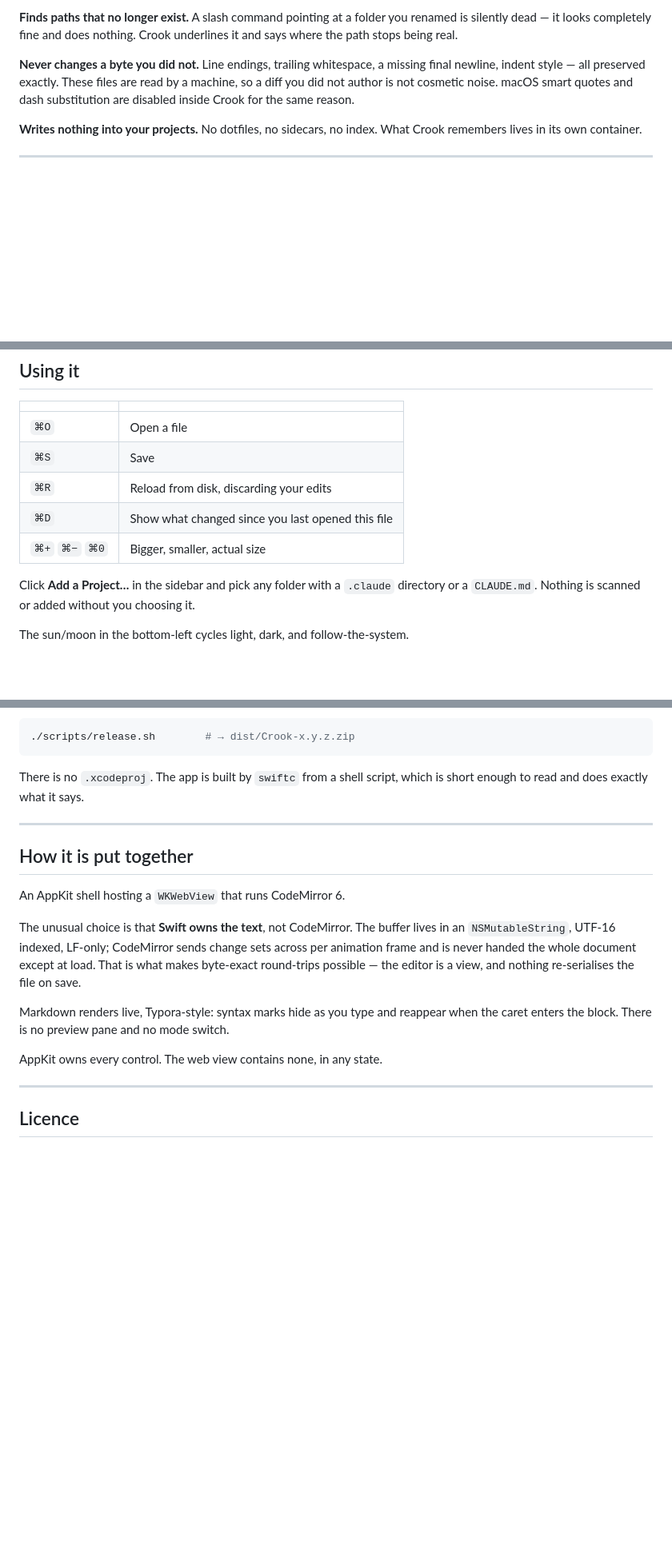
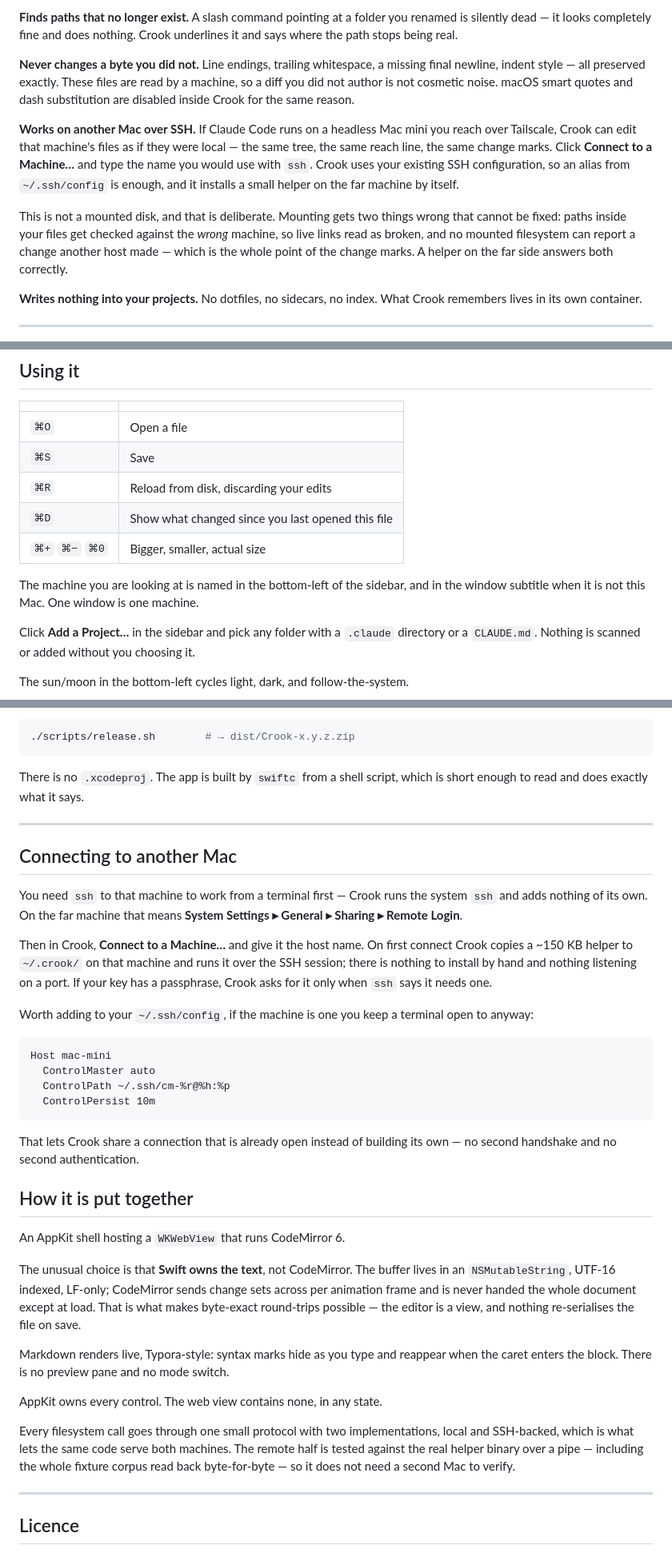
Before and after one commit to maxcpost/crook, a Markdown page: README.md, 3 parts joined by grey strips. Shown at 80% size. GitHub-like rendering; blank space fills up the shorter version.

Commit message:
Document connecting to another Mac
README gains the feature and, more importantly, the reason it is built this way
rather than as a mounted disk: mounting gets paths inside files checked against
the wrong machine, so live links read as broken, and no mounted filesystem can
report a change another host made — which is the entire point of the change
marks.

Also documents the ControlMaster block worth adding to ~/.ssh/config for a
machine you already keep a terminal open to, since that turns Crook's connect
into a new channel on an existing connection rather than a second handshake and
a second authentication.

Artifact verified end to end: 536 KB zip, the universal helper present in the
extracted bundle, signature valid on the far side, and the app still opens a
local file and leaves it byte-identical. The local experience is unchanged —
one extra button on a screen you see once, and 213 KB of helper that a
local-only user never executes.

Co-Authored-By: Claude Opus 5 (1M context) <noreply@anthropic.com>
Claude-Session: https://claude.ai/code/session_01SFe762VGTK6hgw8CLsKwvK

````diff
--- a/README.md
+++ b/README.md
@@ -61,6 +61,19 @@ read by a machine, so a diff you did not author is not cosmetic noise. macOS
 smart quotes and dash substitution are disabled inside Crook for the same
 reason.
 
+**Works on another Mac over SSH.** If Claude Code runs on a headless Mac mini
+you reach over Tailscale, Crook can edit that machine's files as if they were
+local — the same tree, the same reach line, the same change marks. Click
+**Connect to a Machine…** and type the name you would use with `ssh`. Crook
+uses your existing SSH configuration, so an alias from `~/.ssh/config` is
+enough, and it installs a small helper on the far machine by itself.
+
+This is not a mounted disk, and that is deliberate. Mounting gets two things
+wrong that cannot be fixed: paths inside your files get checked against the
+*wrong* machine, so live links read as broken, and no mounted filesystem can
+report a change another host made — which is the whole point of the change
+marks. A helper on the far side answers both correctly.
+
 **Writes nothing into your projects.** No dotfiles, no sidecars, no index. What
 Crook remembers lives in its own container.
 
@@ -75,6 +88,9 @@ Crook remembers lives in its own container.
 | `⌘R` | Reload from disk, discarding your edits |
 | `⌘D` | Show what changed since you last opened this file |
 | `⌘+` `⌘−` `⌘0` | Bigger, smaller, actual size |
+
+The machine you are looking at is named in the bottom-left of the sidebar, and
+in the window subtitle when it is not this Mac. One window is one machine.
 
 Click **Add a Project…** in the sidebar and pick any folder with a `.claude`
 directory or a `CLAUDE.md`. Nothing is scanned or added without you choosing it.
@@ -113,6 +129,31 @@ which is short enough to read and does exactly what it says.
 
 ---
 
+## Connecting to another Mac
+
+You need `ssh` to that machine to work from a terminal first — Crook runs the
+system `ssh` and adds nothing of its own. On the far machine that means
+**System Settings ▸ General ▸ Sharing ▸ Remote Login**.
+
+Then in Crook, **Connect to a Machine…** and give it the host name. On first
+connect Crook copies a ~150 KB helper to `~/.crook/` on that machine and runs
+it over the SSH session; there is nothing to install by hand and nothing
+listening on a port. If your key has a passphrase, Crook asks for it only when
+`ssh` says it needs one.
+
+Worth adding to your `~/.ssh/config`, if the machine is one you keep a terminal
+open to anyway:
+
+```
+Host mac-mini
+  ControlMaster auto
+  ControlPath ~/.ssh/cm-%r@%h:%p
+  ControlPersist 10m
+```
+
+That lets Crook share a connection that is already open instead of building its
+own — no second handshake and no second authentication.
+
 ## How it is put together
 
 An AppKit shell hosting a `WKWebView` that runs CodeMirror 6.
@@ -128,6 +169,12 @@ when the caret enters the block. There is no preview pane and no mode switch.
 
 AppKit owns every control. The web view contains none, in any state.
 
+Every filesystem call goes through one small protocol with two implementations,
+local and SSH-backed, which is what lets the same code serve both machines. The
+remote half is tested against the real helper binary over a pipe — including
+the whole fixture corpus read back byte-for-byte — so it does not need a second
+Mac to verify.
+
 ---
 
 ## Licence
````
